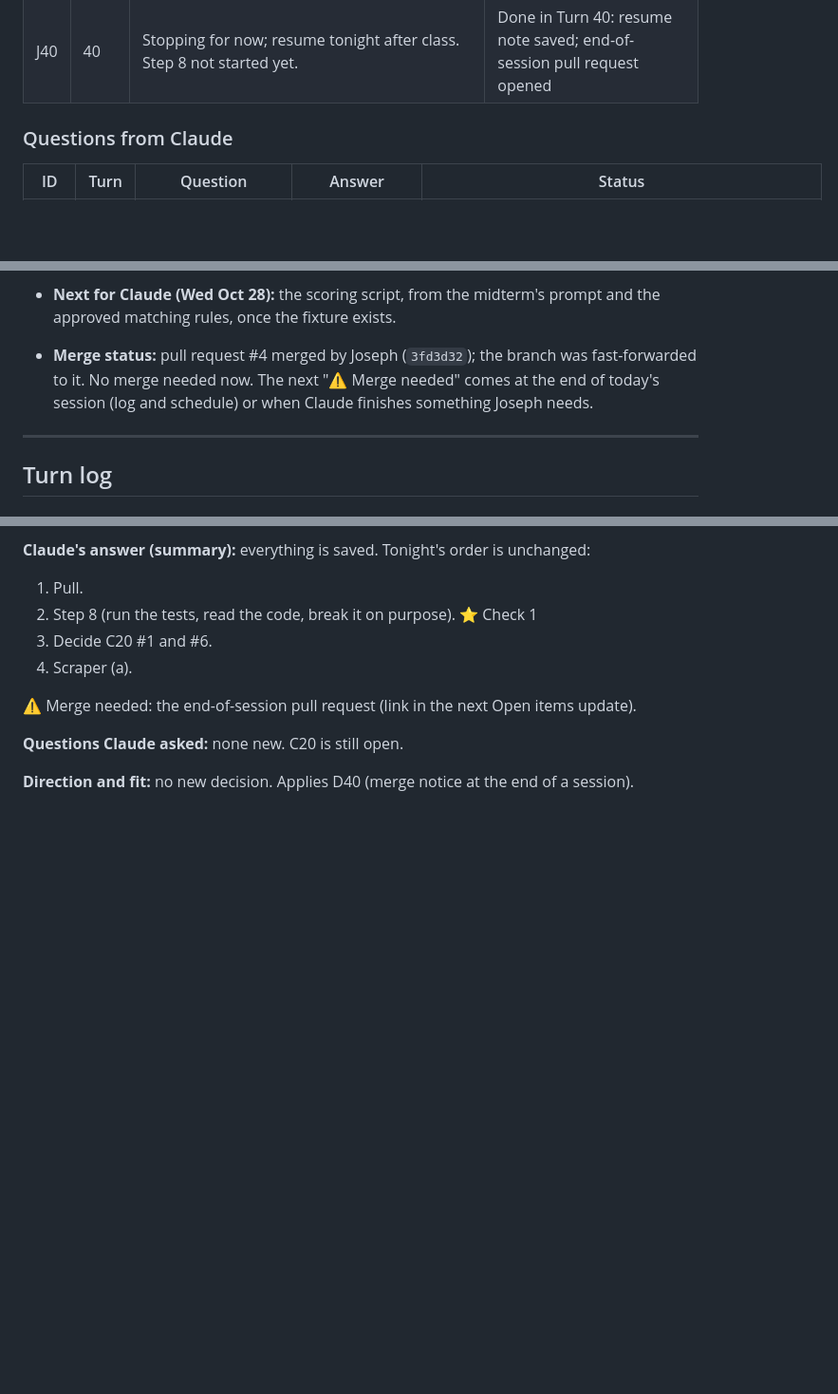
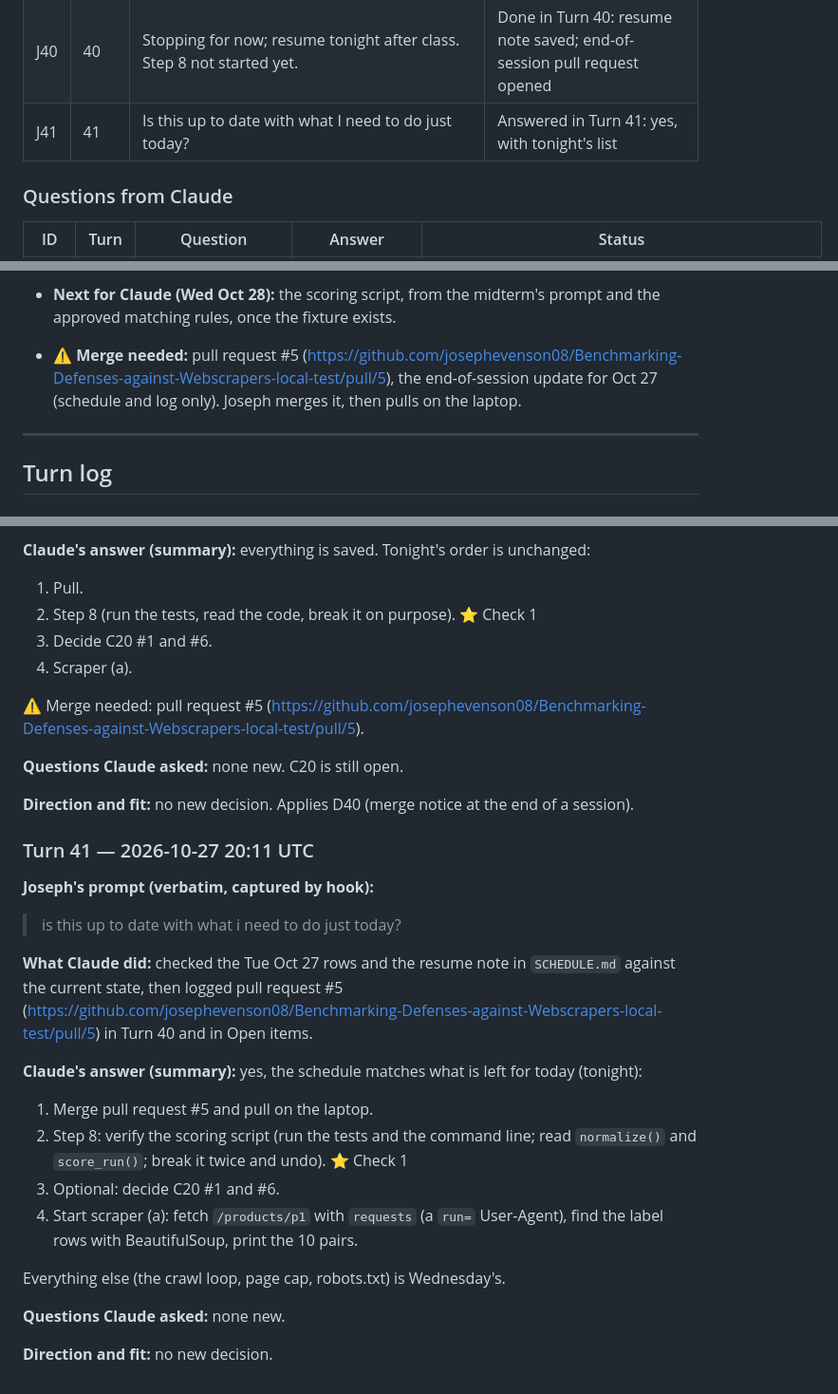
Before and after one commit to josephevenson08/Benchmarking-Defenses-against-Webscrapers-local-test, a Markdown page: Claude-chat-keeper.md, 3 parts joined by grey strips. Shown at 95% size. Drawn GitHub-style; blank space fills up the shorter version.

Commit message:
Chat-keeper turn 41: today's remaining tasks; pull request #5 link
Co-Authored-By: Claude Opus 5.5 <noreply@anthropic.com>
Claude-Session: https://claude.ai/code/session_015cti87W5fXESvDhktUwNW7

```diff
--- a/Claude-chat-keeper.md
+++ b/Claude-chat-keeper.md
@@ -120,6 +120,7 @@ A traceable record of how AI assistance (Claude, through Claude Code) is used in
 | J38 | 38 | "pushed" (Joseph's `expected.md` on `main`) | Done in Turn 38: scoring script written and tested; pull request #4 opened |
 | J39 | 39 | Merged pull request #4; what's next? | Answered in Turn 39 |
 | J40 | 40 | Stopping for now; resume tonight after class. Step 8 not started yet. | Done in Turn 40: resume note saved; end-of-session pull request opened |
+| J41 | 41 | Is this up to date with what I need to do just today? | Answered in Turn 41: yes, with tonight's list |
 
 ### Questions from Claude
 
@@ -162,7 +163,7 @@ The day-by-day plan, with who does what, is in [`SCHEDULE.md`](SCHEDULE.md).
   The scoring script starts after that.
 - **Next for Joseph (Tue Oct 27):** write the Test 2 fixture by hand in the approved format: a scraper output file plus a small fake-values file (`docs/scraper-output.md`, last section). This must happen before any scoring code exists. Then start scraper (a).
 - **Next for Claude (Wed Oct 28):** the scoring script, from the midterm's prompt and the approved matching rules, once the fixture exists.
-- **Merge status:** pull request #4 merged by Joseph (`3fd3d32`); the branch was fast-forwarded to it. No merge needed now. The next "⚠️ Merge needed" comes at the end of today's session (log and schedule) or when Claude finishes something Joseph needs.
+- **⚠️ Merge needed:** pull request #5 (https://github.com/josephevenson08/Benchmarking-Defenses-against-Webscrapers-local-test/pull/5), the end-of-session update for Oct 27 (schedule and log only). Joseph merges it, then pulls on the laptop.
 
 ---
 
@@ -1489,8 +1490,28 @@ No merge is needed right now.
 3. Decide C20 #1 and #6.
 4. Scraper (a).
 
-⚠️ Merge needed: the end-of-session pull request (link in the next Open items update).
+⚠️ Merge needed: pull request #5 (https://github.com/josephevenson08/Benchmarking-Defenses-against-Webscrapers-local-test/pull/5).
 
 **Questions Claude asked:** none new. C20 is still open.
 
 **Direction and fit:** no new decision. Applies D40 (merge notice at the end of a session).
+
+### Turn 41 — 2026-10-27 20:11 UTC
+
+**Joseph's prompt (verbatim, captured by hook):**
+
+> is this up to date with what i need to do just today?
+
+**What Claude did:** checked the Tue Oct 27 rows and the resume note in `SCHEDULE.md` against the current state, then logged pull request #5 (https://github.com/josephevenson08/Benchmarking-Defenses-against-Webscrapers-local-test/pull/5) in Turn 40 and in Open items.
+
+**Claude's answer (summary):** yes, the schedule matches what is left for today (tonight):
+1. Merge pull request #5 and pull on the laptop.
+2. Step 8: verify the scoring script (run the tests and the command line; read `normalize()` and `score_run()`; break it twice and undo). ⭐ Check 1
+3. Optional: decide C20 #1 and #6.
+4. Start scraper (a): fetch `/products/p1` with `requests` (a `run=` User-Agent), find the label rows with BeautifulSoup, print the 10 pairs.
+
+Everything else (the crawl loop, page cap, robots.txt) is Wednesday's.
+
+**Questions Claude asked:** none new.
+
+**Direction and fit:** no new decision.
```
